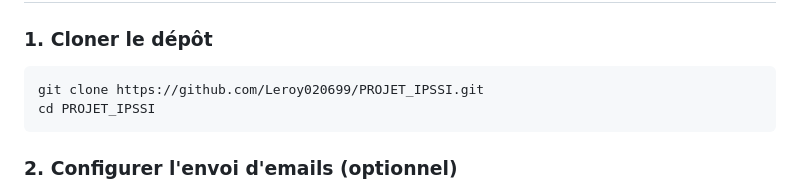
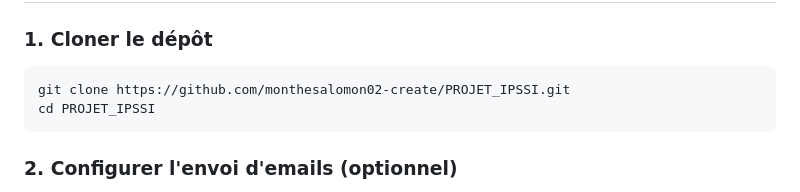
Before and after one commit to monthesalomon02-create/PROJET_IPSSI, a Markdown page: README.md, the part around the change. Drawn GitHub-style.

Commit message:
mise a jour du README

````diff
--- a/README.md
+++ b/README.md
@@ -64,7 +64,7 @@ Aucune installation de PHP, Node ou MySQL n'est nécessaire sur la machine : tou
 ### 1. Cloner le dépôt
 
 ```bash
-git clone https://github.com/Leroy020699/PROJET_IPSSI.git
+git clone https://github.com/monthesalomon02-create/PROJET_IPSSI.git
 cd PROJET_IPSSI
 ```
 
````
